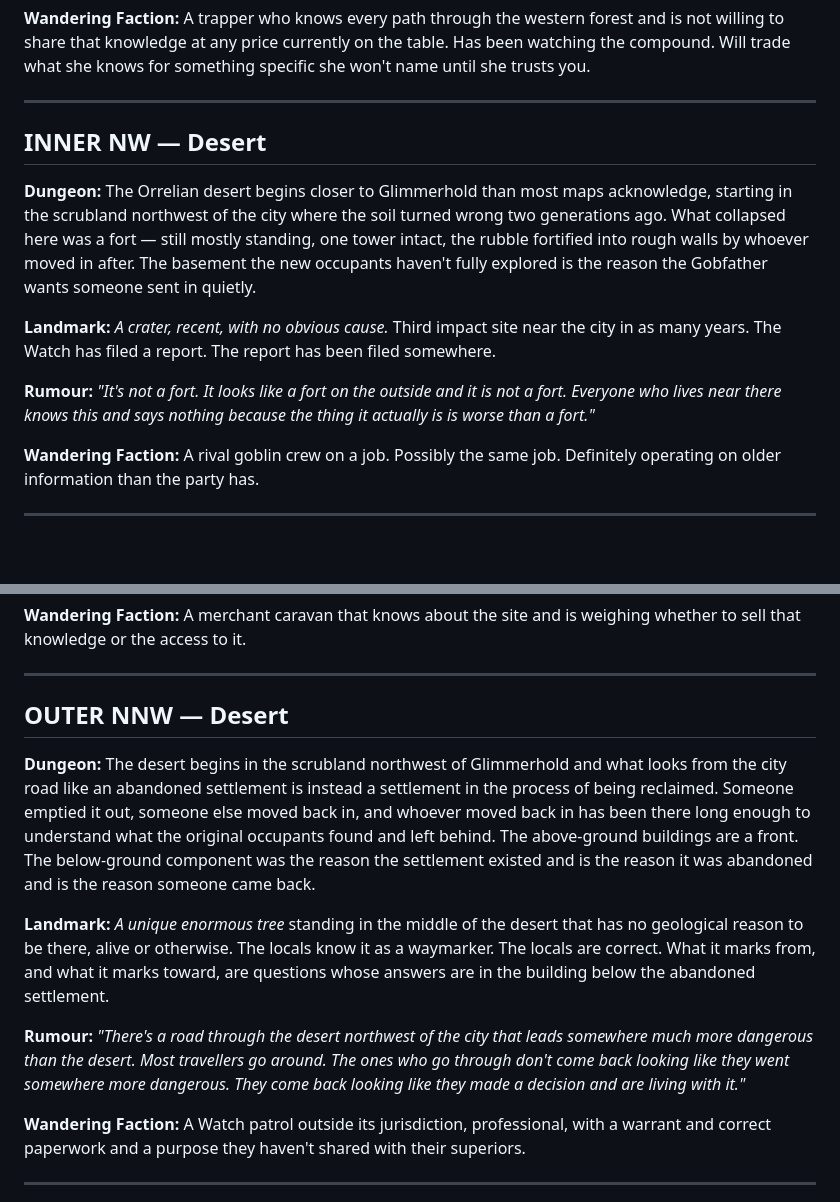
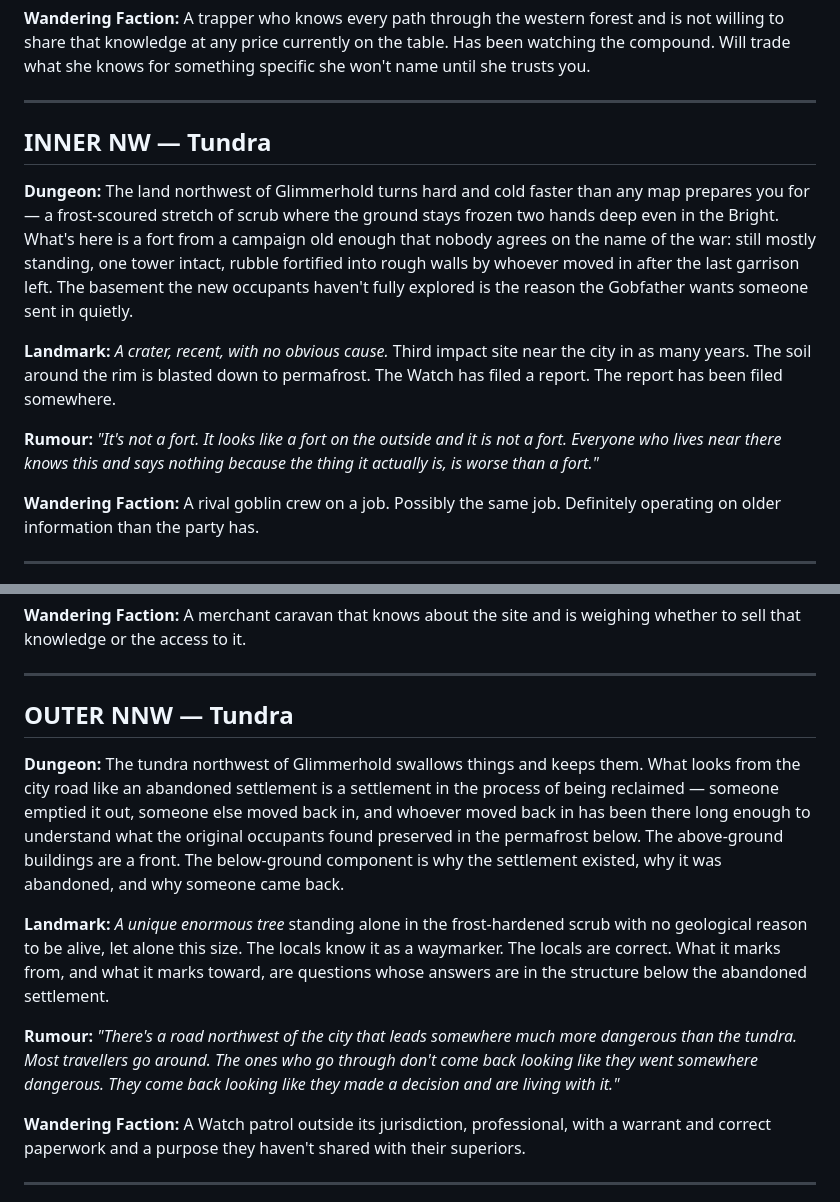
Before and after one commit to ptcee/lootgobs, a Markdown page: raw/map.md, 2 parts joined by grey strips. Drawn GitHub-style; blank space fills up the shorter version.

```diff
--- a/raw/map.md
+++ b/raw/map.md
@@ -166,13 +168,13 @@ Each hex is approximately 20km across.
 
 ---
 
-## INNER NW — Desert
+## INNER NW — Tundra
 
-**Dungeon:** The Orrelian desert begins closer to Glimmerhold than most maps acknowledge, starting in the scrubland northwest of the city where the soil turned wrong two generations ago. What collapsed here was a fort — still mostly standing, one tower intact, the rubble fortified into rough walls by whoever moved in after. The basement the new occupants haven't fully explored is the reason the Gobfather wants someone sent in quietly.
+**Dungeon:** The land northwest of Glimmerhold turns hard and cold faster than any map prepares you for — a frost-scoured stretch of scrub where the ground stays frozen two hands deep even in the Bright. What's here is a fort from a campaign old enough that nobody agrees on the name of the war: still mostly standing, one tower intact, rubble fortified into rough walls by whoever moved in after the last garrison left. The basement the new occupants haven't fully explored is the reason the Gobfather wants someone sent in quietly.
 
-**Landmark:** *A crater, recent, with no obvious cause.* Third impact site near the city in as many years. The Watch has filed a report. The report has been filed somewhere.
+**Landmark:** *A crater, recent, with no obvious cause.* Third impact site near the city in as many years. The soil around the rim is blasted down to permafrost. The Watch has filed a report. The report has been filed somewhere.
 
-**Rumour:** *"It's not a fort. It looks like a fort on the outside and it is not a fort. Everyone who lives near there knows this and says nothing because the thing it actually is is worse than a fort."*
+**Rumour:** *"It's not a fort. It looks like a fort on the outside and it is not a fort. Everyone who lives near there knows this and says nothing because the thing it actually is, is worse than a fort."*
 
 **Wandering Faction:** A rival goblin crew on a job. Possibly the same job. Definitely operating on older information than the party has.
 
@@ -316,13 +318,13 @@ Each hex is approximately 20km across.
 
 ---
 
-## OUTER NNW — Desert
+## OUTER NNW — Tundra
 
-**Dungeon:** The desert begins in the scrubland northwest of Glimmerhold and what looks from the city road like an abandoned settlement is instead a settlement in the process of being reclaimed. Someone emptied it out, someone else moved back in, and whoever moved back in has been there long enough to understand what the original occupants found and left behind. The above-ground buildings are a front. The below-ground component was the reason the settlement existed and is the reason it was abandoned and is the reason someone came back.
+**Dungeon:** The tundra northwest of Glimmerhold swallows things and keeps them. What looks from the city road like an abandoned settlement is a settlement in the process of being reclaimed — someone emptied it out, someone else moved back in, and whoever moved back in has been there long enough to understand what the original occupants found preserved in the permafrost below. The above-ground buildings are a front. The below-ground component is why the settlement existed, why it was abandoned, and why someone came back.
 
-**Landmark:** *A unique enormous tree* standing in the middle of the desert that has no geological reason to be there, alive or otherwise. The locals know it as a waymarker. The locals are correct. What it marks from, and what it marks toward, are questions whose answers are in the building below the abandoned settlement.
+**Landmark:** *A unique enormous tree* standing alone in the frost-hardened scrub with no geological reason to be alive, let alone this size. The locals know it as a waymarker. The locals are correct. What it marks from, and what it marks toward, are questions whose answers are in the structure below the abandoned settlement.
 
-**Rumour:** *"There's a road through the desert northwest of the city that leads somewhere much more dangerous than the desert. Most travellers go around. The ones who go through don't come back looking like they went somewhere more dangerous. They come back looking like they made a decision and are living with it."*
+**Rumour:** *"There's a road northwest of the city that leads somewhere much more dangerous than the tundra. Most travellers go around. The ones who go through don't come back looking like they went somewhere dangerous. They come back looking like they made a decision and are living with it."*
 
 **Wandering Faction:** A Watch patrol outside its jurisdiction, professional, with a warrant and correct paperwork and a purpose they haven't shared with their superiors.
 
```
Also changed, not shown: other parts of raw/map.md (+17 -15 lines).
